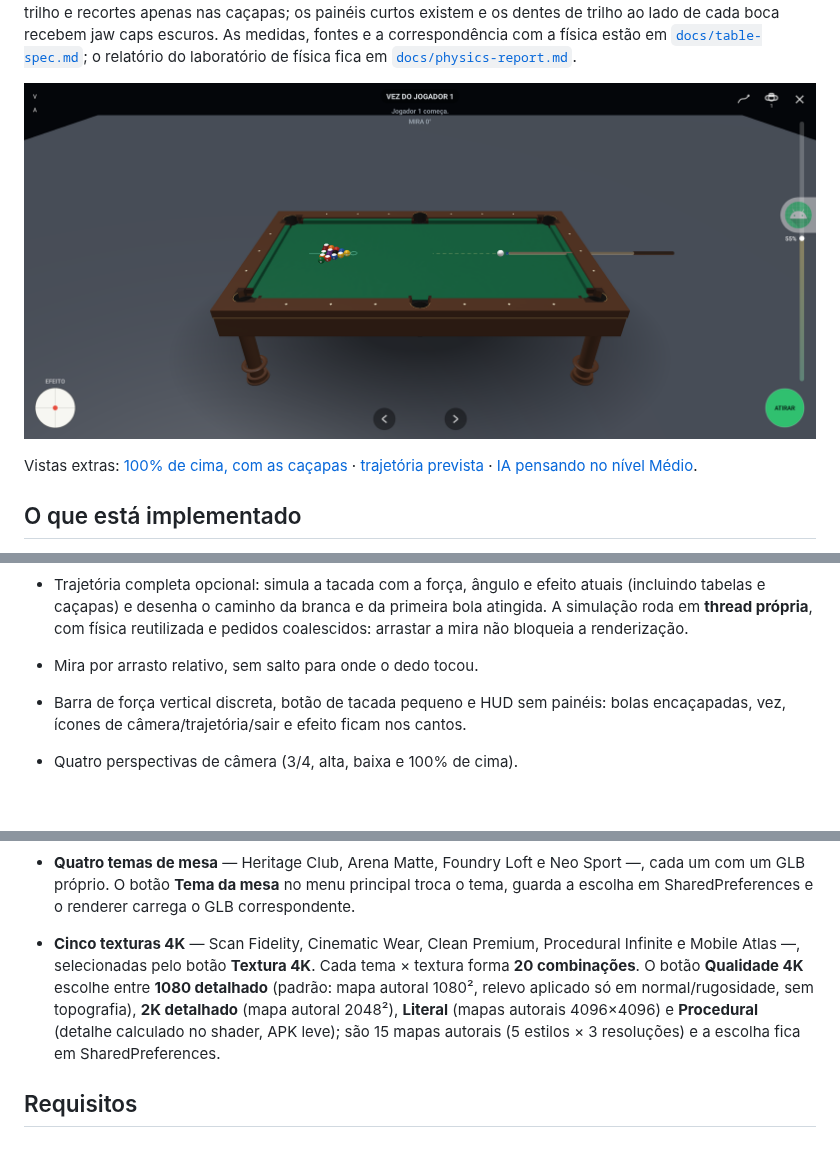
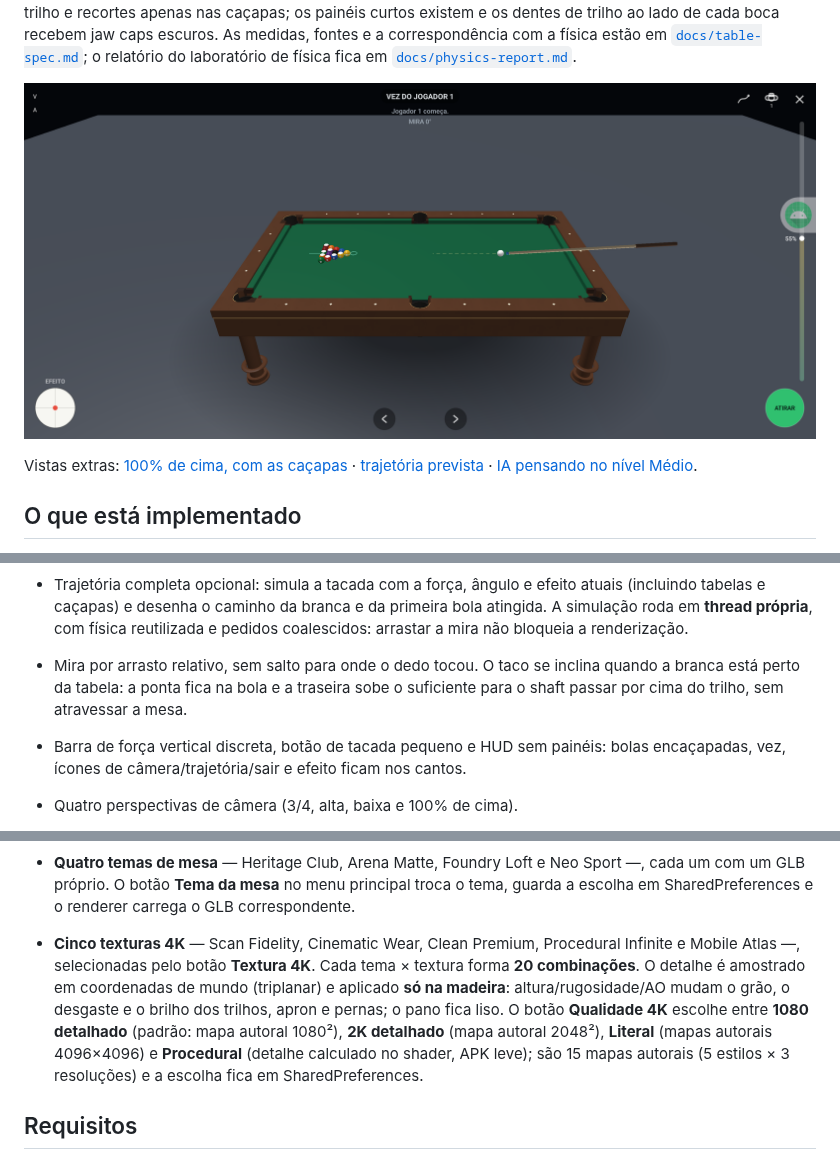
Before and after one commit to ldmaster/sinuca-bluetooth, a Markdown page: README.md, 3 parts joined by grey strips. Drawn GitHub-style; pictures changed too: docs/screenshot.png; blank space fills up the shorter version.

```diff
--- a/README.md
+++ b/README.md
@@ -55,7 +55,9 @@ Vistas extras: [100% de cima, com as caçapas](docs/screenshot-top.png) ·
   atuais (incluindo tabelas e caçapas) e desenha o caminho da branca e da
   primeira bola atingida. A simulação roda em **thread própria**, com física
   reutilizada e pedidos coalescidos: arrastar a mira não bloqueia a renderização.
-- Mira por arrasto relativo, sem salto para onde o dedo tocou.
+- Mira por arrasto relativo, sem salto para onde o dedo tocou. O taco se inclina
+  quando a branca está perto da tabela: a ponta fica na bola e a traseira sobe
+  o suficiente para o shaft passar por cima do trilho, sem atravessar a mesa.
 - Barra de força vertical discreta, botão de tacada pequeno e HUD sem painéis:
   bolas encaçapadas, vez, ícones de câmera/trajetória/sair e efeito ficam nos
   cantos.
@@ -74,7 +76,7 @@ Vistas extras: [100% de cima, com as caçapas](docs/screenshot-top.png) ·
   mostrando **IA PENSANDO** no HUD.
 
 - **Quatro temas de mesa** — Heritage Club, Arena Matte, Foundry Loft e Neo Sport —, cada um com um GLB próprio. O botão **Tema da mesa** no menu principal troca o tema, guarda a escolha em SharedPreferences e o renderer carrega o GLB correspondente.
-- **Cinco texturas 4K** — Scan Fidelity, Cinematic Wear, Clean Premium, Procedural Infinite e Mobile Atlas —, selecionadas pelo botão **Textura 4K**. Cada tema × textura forma **20 combinações**. O botão **Qualidade 4K** escolhe entre **1080 detalhado** (padrão: mapa autoral 1080², relevo aplicado só em normal/rugosidade, sem topografia), **2K detalhado** (mapa autoral 2048²), **Literal** (mapas autorais 4096×4096) e **Procedural** (detalhe calculado no shader, APK leve); são 15 mapas autorais (5 estilos × 3 resoluções) e a escolha fica em SharedPreferences.
+- **Cinco texturas 4K** — Scan Fidelity, Cinematic Wear, Clean Premium, Procedural Infinite e Mobile Atlas —, selecionadas pelo botão **Textura 4K**. Cada tema × textura forma **20 combinações**. O detalhe é amostrado em coordenadas de mundo (triplanar) e aplicado **só na madeira**: altura/rugosidade/AO mudam o grão, o desgaste e o brilho dos trilhos, apron e pernas; o pano fica liso. O botão **Qualidade 4K** escolhe entre **1080 detalhado** (padrão: mapa autoral 1080²), **2K detalhado** (mapa autoral 2048²), **Literal** (mapas autorais 4096×4096) e **Procedural** (detalhe calculado no shader, APK leve); são 15 mapas autorais (5 estilos × 3 resoluções) e a escolha fica em SharedPreferences.
 
 ## Requisitos
 
```
Also changed, not shown: docs/screenshot-top.png, 3 other files.
